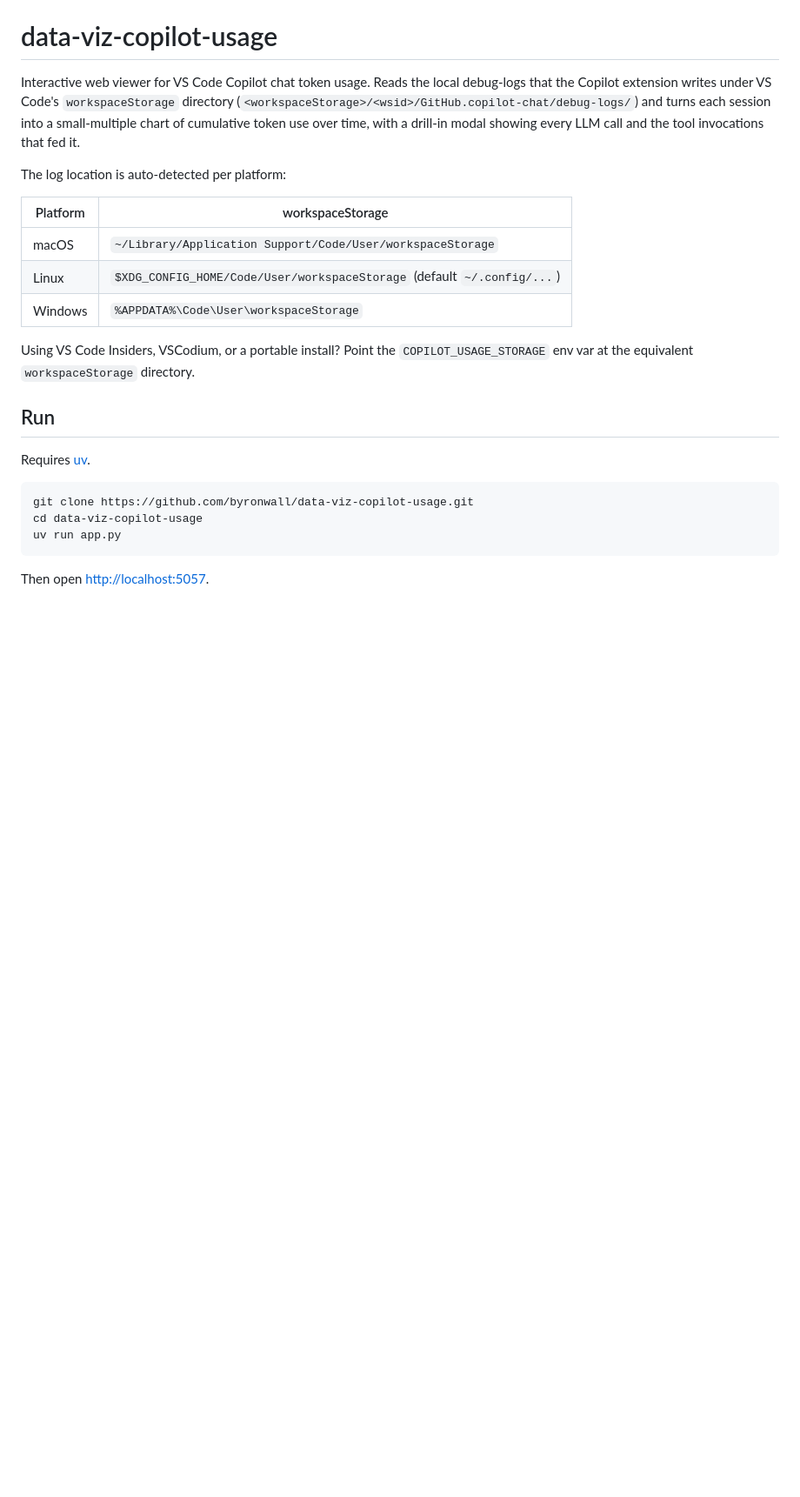
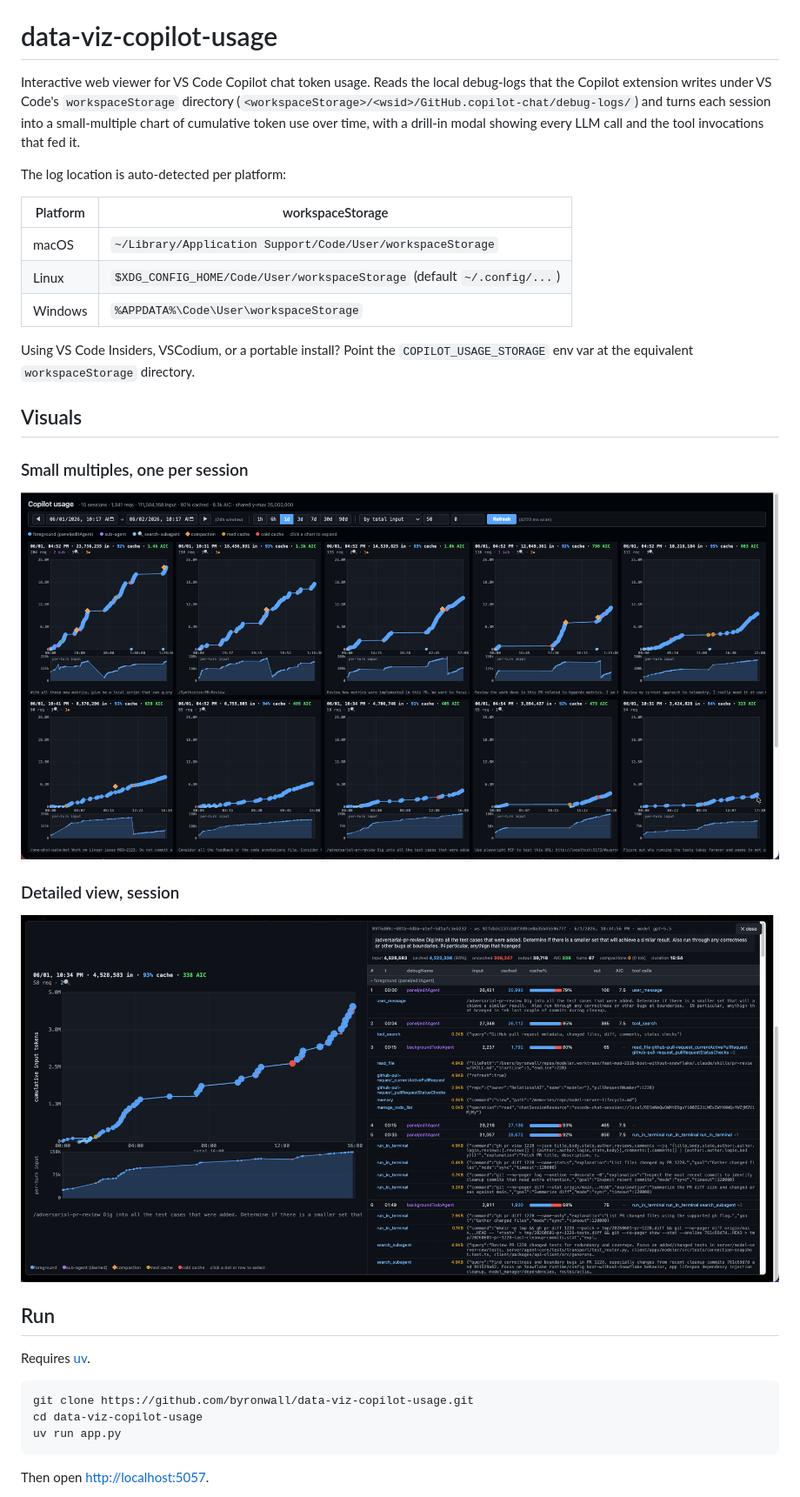
Before and after one commit to byronwall/data-viz-copilot-usage, a Markdown page: README.md, the part around the change. Shown: that part at 87% size. GitHub-like rendering; pictures changed too: docs/img/details.png (added), docs/img/small-multiples.png (added); blank space fills up the shorter version.

Commit message:
Update README, add images

```diff
--- a/README.md
+++ b/README.md
@@ -4,13 +4,23 @@ Interactive web viewer for VS Code Copilot chat token usage. Reads the local deb
 
 The log location is auto-detected per platform:
 
-| Platform | workspaceStorage |
-| --- | --- |
-| macOS | `~/Library/Application Support/Code/User/workspaceStorage` |
-| Linux | `$XDG_CONFIG_HOME/Code/User/workspaceStorage` (default `~/.config/...`) |
-| Windows | `%APPDATA%\Code\User\workspaceStorage` |
+| Platform | workspaceStorage                                                        |
+| -------- | ----------------------------------------------------------------------- |
+| macOS    | `~/Library/Application Support/Code/User/workspaceStorage`              |
+| Linux    | `$XDG_CONFIG_HOME/Code/User/workspaceStorage` (default `~/.config/...`) |
+| Windows  | `%APPDATA%\Code\User\workspaceStorage`                                  |
 
 Using VS Code Insiders, VSCodium, or a portable install? Point the `COPILOT_USAGE_STORAGE` env var at the equivalent `workspaceStorage` directory.
+
+## Visuals
+
+### Small multiples, one per session
+
+![](docs/img/small-multiples.png)
+
+### Detailed view, session
+
+![](docs/img/details.png)
 
 ## Run
 
```
